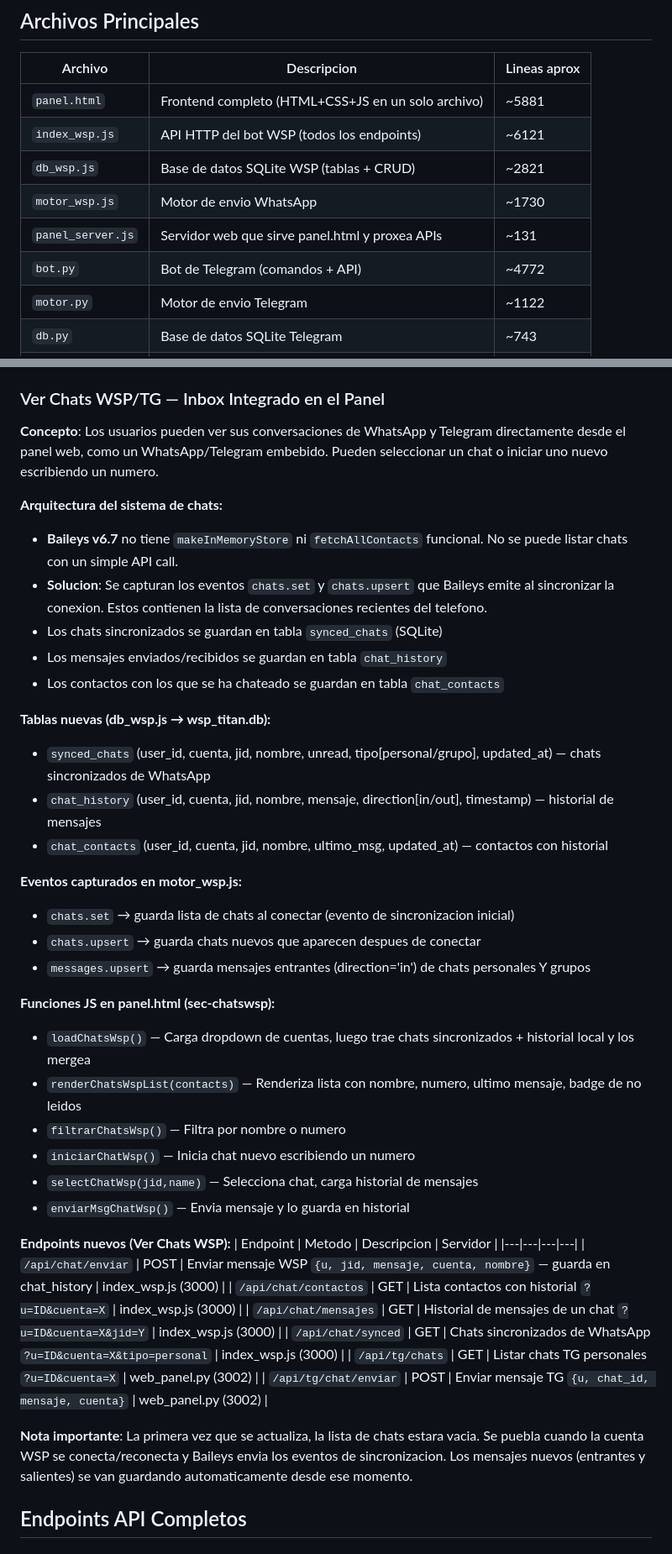
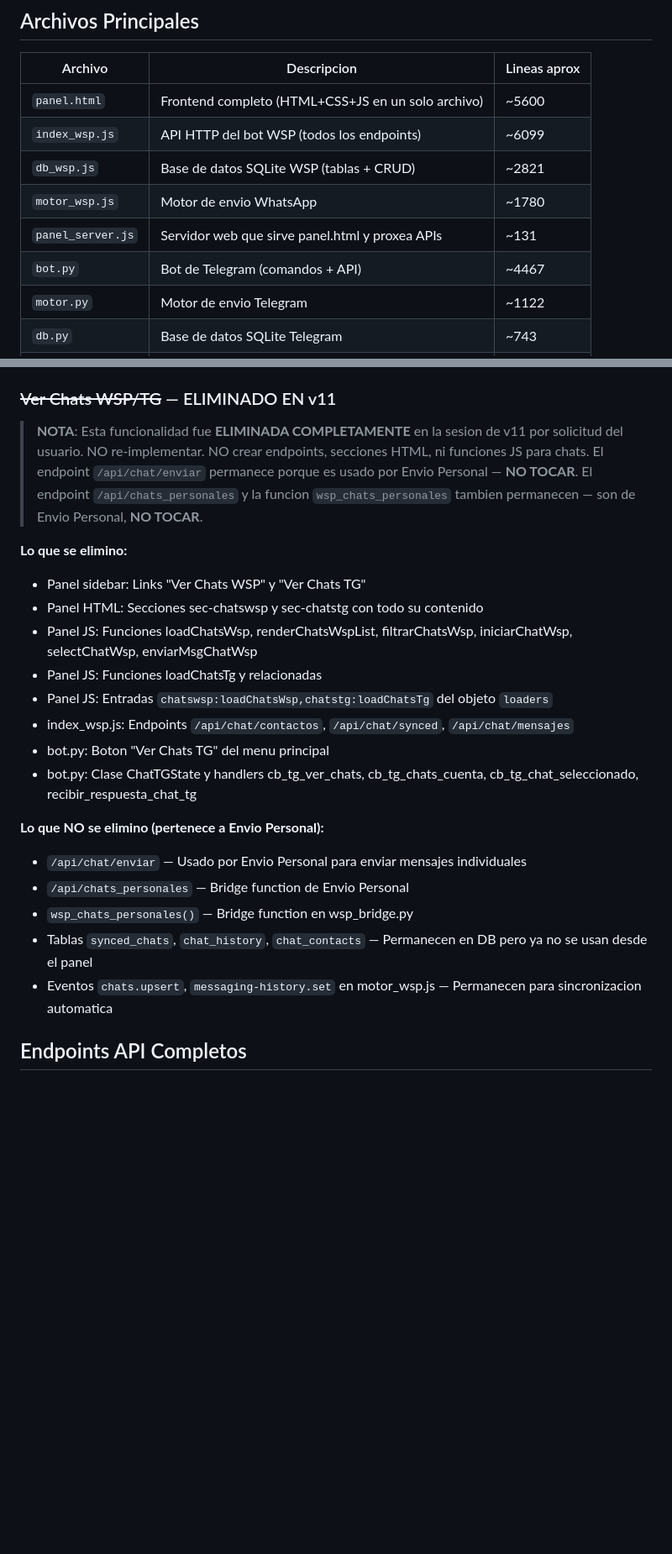
Before and after one commit to diegolopezrk4-cloud/BotSpam1, a Markdown page: HANDOFF.md, 2 parts joined by grey strips. Shown at 84% size. GitHub-like rendering; blank space fills up the shorter version.

Commit message:
Update HANDOFF.md v11: document campaign fixes, chat removal, grid layout, rules
Co-Authored-By: Devin AI <158243242+devin-ai-integration[bot]@users.noreply.github.com>

```diff
--- a/HANDOFF.md
+++ b/HANDOFF.md
@@ -34,12 +34,12 @@ Bot de WhatsApp + Telegram para envio masivo, gestion de grupos, campanas automa
 ## Archivos Principales
 | Archivo | Descripcion | Lineas aprox |
 |---|---|---|
-| `panel.html` | Frontend completo (HTML+CSS+JS en un solo archivo) | ~5881 |
-| `index_wsp.js` | API HTTP del bot WSP (todos los endpoints) | ~6121 |
+| `panel.html` | Frontend completo (HTML+CSS+JS en un solo archivo) | ~5600 |
+| `index_wsp.js` | API HTTP del bot WSP (todos los endpoints) | ~6099 |
 | `db_wsp.js` | Base de datos SQLite WSP (tablas + CRUD) | ~2821 |
-| `motor_wsp.js` | Motor de envio WhatsApp | ~1730 |
+| `motor_wsp.js` | Motor de envio WhatsApp | ~1780 |
 | `panel_server.js` | Servidor web que sirve panel.html y proxea APIs | ~131 |
-| `bot.py` | Bot de Telegram (comandos + API) | ~4772 |
+| `bot.py` | Bot de Telegram (comandos + API) | ~4467 |
 | `motor.py` | Motor de envio Telegram | ~1122 |
 | `db.py` | Base de datos SQLite Telegram | ~743 |
 | `manifest.json` | Manifiesto de PWA | ~45 |
@@ -218,46 +218,29 @@ Bot de WhatsApp + Telegram para envio masivo, gestion de grupos, campanas automa
 - **Plantillas de promocion** no tenian boton "Editar" (endpoint `/api/promo/plantillas/editar` existia pero no tenia UI)
 - **`/api/dashboard_extended`** (con underscore) en NO_MEMBRESIA_ENDPOINTS — corregido a `/api/dashboard/extended` (con slash)
 
-### Ver Chats WSP/TG — Inbox Integrado en el Panel
+### ~~Ver Chats WSP/TG~~ — ELIMINADO EN v11
 
-**Concepto**: Los usuarios pueden ver sus conversaciones de WhatsApp y Telegram directamente desde el panel web, como un WhatsApp/Telegram embebido. Pueden seleccionar un chat o iniciar uno nuevo escribiendo un numero.
+> **NOTA**: Esta funcionalidad fue **ELIMINADA COMPLETAMENTE** en la sesion de v11 por solicitud del usuario.
+> NO re-implementar. NO crear endpoints, secciones HTML, ni funciones JS para chats.
+> El endpoint `/api/chat/enviar` permanece porque es usado por Envio Personal — **NO TOCAR**.
+> El endpoint `/api/chats_personales` y la funcion `wsp_chats_personales` tambien permanecen — son de Envio Personal, **NO TOCAR**.
 
-**Arquitectura del sistema de chats:**
-- **Baileys v6.7** no tiene `makeInMemoryStore` ni `fetchAllContacts` funcional. No se puede listar chats con un simple API call.
-- **Solucion**: Se capturan los eventos `chats.set` y `chats.upsert` que Baileys emite al sincronizar la conexion. Estos contienen la lista de conversaciones recientes del telefono.
-- Los chats sincronizados se guardan en tabla `synced_chats` (SQLite)
-- Los mensajes enviados/recibidos se guardan en tabla `chat_history`
-- Los contactos con los que se ha chateado se guardan en tabla `chat_contacts`
+**Lo que se elimino:**
+- Panel sidebar: Links "Ver Chats WSP" y "Ver Chats TG"
+- Panel HTML: Secciones sec-chatswsp y sec-chatstg con todo su contenido
+- Panel JS: Funciones loadChatsWsp, renderChatsWspList, filtrarChatsWsp, iniciarChatWsp, selectChatWsp, enviarMsgChatWsp
+- Panel JS: Funciones loadChatsTg y relacionadas
+- Panel JS: Entradas `chatswsp:loadChatsWsp,chatstg:loadChatsTg` del objeto `loaders`
+- index_wsp.js: Endpoints `/api/chat/contactos`, `/api/chat/synced`, `/api/chat/mensajes`
+- bot.py: Boton "Ver Chats TG" del menu principal
+- bot.py: Clase ChatTGState y handlers cb_tg_ver_chats, cb_tg_chats_cuenta, cb_tg_chat_seleccionado, recibir_respuesta_chat_tg
 
-**Tablas nuevas (db_wsp.js → wsp_titan.db):**
-- `synced_chats` (user_id, cuenta, jid, nombre, unread, tipo[personal/grupo], updated_at) — chats sincronizados de WhatsApp
-- `chat_history` (user_id, cuenta, jid, nombre, mensaje, direction[in/out], timestamp) — historial de mensajes
-- `chat_contacts` (user_id, cuenta, jid, nombre, ultimo_msg, updated_at) — contactos con historial
-
-**Eventos capturados en motor_wsp.js:**
-- `chats.set` → guarda lista de chats al conectar (evento de sincronizacion inicial)
-- `chats.upsert` → guarda chats nuevos que aparecen despues de conectar
-- `messages.upsert` → guarda mensajes entrantes (direction='in') de chats personales Y grupos
-
-**Funciones JS en panel.html (sec-chatswsp):**
-- `loadChatsWsp()` — Carga dropdown de cuentas, luego trae chats sincronizados + historial local y los mergea
-- `renderChatsWspList(contacts)` — Renderiza lista con nombre, numero, ultimo mensaje, badge de no leidos
-- `filtrarChatsWsp()` — Filtra por nombre o numero
-- `iniciarChatWsp()` — Inicia chat nuevo escribiendo un numero
-- `selectChatWsp(jid,name)` — Selecciona chat, carga historial de mensajes
-- `enviarMsgChatWsp()` — Envia mensaje y lo guarda en historial
-
-**Endpoints nuevos (Ver Chats WSP):**
-| Endpoint | Metodo | Descripcion | Servidor |
-|---|---|---|---|
-| `/api/chat/enviar` | POST | Enviar mensaje WSP `{u, jid, mensaje, cuenta, nombre}` — guarda en chat_history | index_wsp.js (3000) |
-| `/api/chat/contactos` | GET | Lista contactos con historial `?u=ID&cuenta=X` | index_wsp.js (3000) |
-| `/api/chat/mensajes` | GET | Historial de mensajes de un chat `?u=ID&cuenta=X&jid=Y` | index_wsp.js (3000) |
-| `/api/chat/synced` | GET | Chats sincronizados de WhatsApp `?u=ID&cuenta=X&tipo=personal` | index_wsp.js (3000) |
-| `/api/tg/chats` | GET | Listar chats TG personales `?u=ID&cuenta=X` | web_panel.py (3002) |
-| `/api/tg/chat/enviar` | POST | Enviar mensaje TG `{u, chat_id, mensaje, cuenta}` | web_panel.py (3002) |
-
-**Nota importante**: La primera vez que se actualiza, la lista de chats estara vacia. Se puebla cuando la cuenta WSP se conecta/reconecta y Baileys envia los eventos de sincronizacion. Los mensajes nuevos (entrantes y salientes) se van guardando automaticamente desde ese momento.
+**Lo que NO se elimino (pertenece a Envio Personal):**
+- `/api/chat/enviar` — Usado por Envio Personal para enviar mensajes individuales
+- `/api/chats_personales` — Bridge function de Envio Personal
+- `wsp_chats_personales()` — Bridge function en wsp_bridge.py
+- Tablas `synced_chats`, `chat_history`, `chat_contacts` — Permanecen en DB pero ya no se usan desde el panel
+- Eventos `chats.upsert`, `messaging-history.set` en motor_wsp.js — Permanecen para sincronizacion automatica
 
 ## Endpoints API Completos
 ### Sellers (NUEVOS)
```
Also changed, not shown: other parts of HANDOFF.md (+141 -3 lines).
